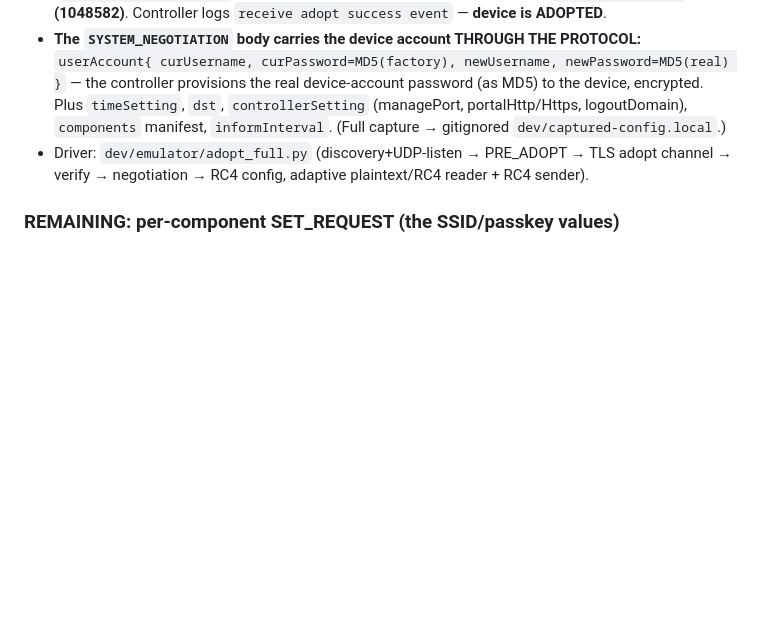
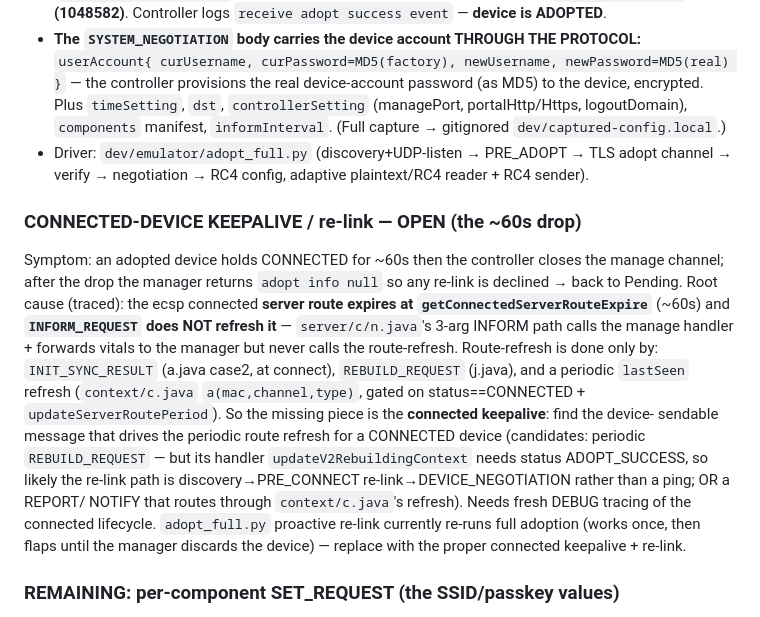
Before and after one commit to paulkilroy/EllaFi, a Markdown page: dev/adopt-handshake.md, the part around the change. Drawn GitHub-style; blank space fills up the shorter version.

Commit message:
adopt: document the connected-keepalive root cause (~60s drop)
INFORM does NOT refresh the ecsp connected server route (server/c/n.java 3-arg INFORM
path never calls the route-refresh); route expires at getConnectedServerRouteExpire
(~60s) -> channel closed -> manager returns 'adopt info null' -> re-link declined.
Route-refresh is only done by INIT_SYNC_RESULT (connect-time), REBUILD_REQUEST (needs
ADOPT_SUCCESS), and a periodic lastSeen refresh in context/c.java. The missing piece is
the connected keepalive + proper re-link path; documented as the next task.

Co-Authored-By: Claude Fable 5 <noreply@anthropic.com>

```diff
--- a/dev/adopt-handshake.md
+++ b/dev/adopt-handshake.md
@@ -164,6 +164,22 @@ body = `ApAdoptRespV2Body`:
 - Driver: `dev/emulator/adopt_full.py` (discovery+UDP-listen → PRE_ADOPT → TLS adopt channel → verify
   → negotiation → RC4 config, adaptive plaintext/RC4 reader + RC4 sender).
 
+### CONNECTED-DEVICE KEEPALIVE / re-link — OPEN (the ~60s drop)
+Symptom: an adopted device holds CONNECTED for ~60s then the controller closes the manage channel;
+after the drop the manager returns `adopt info null` so any re-link is declined → back to Pending.
+Root cause (traced): the ecsp connected **server route expires at `getConnectedServerRouteExpire`**
+(~60s) and **`INFORM_REQUEST` does NOT refresh it** — `server/c/n.java`'s 3-arg INFORM path calls the
+manage handler + forwards vitals to the manager but never calls the route-refresh. Route-refresh is
+done only by: `INIT_SYNC_RESULT` (a.java case2, at connect), `REBUILD_REQUEST` (j.java), and a
+periodic `lastSeen` refresh (`context/c.java` `a(mac,channel,type)`, gated on status==CONNECTED +
+`updateServerRoutePeriod`). So the missing piece is the **connected keepalive**: find the device-
+sendable message that drives the periodic route refresh for a CONNECTED device (candidates: periodic
+`REBUILD_REQUEST` — but its handler `updateV2RebuildingContext` needs status ADOPT_SUCCESS, so likely
+the re-link path is discovery→PRE_CONNECT re-link→DEVICE_NEGOTIATION rather than a ping; OR a REPORT/
+NOTIFY that routes through `context/c.java`'s refresh). Needs fresh DEBUG tracing of the connected
+lifecycle. `adopt_full.py` proactive re-link currently re-runs full adoption (works once, then flaps
+until the manager discards the device) — replace with the proper connected keepalive + re-link.
+
 ### REMAINING: per-component SET_REQUEST (the SSID/passkey values)
 The SSID/WAN VALUES are not in the initial sync — they arrive as per-component `SET_REQUEST` (4096)
 after the device reaches CONNECTED and starts INFORM. Our channel currently closes after
```
